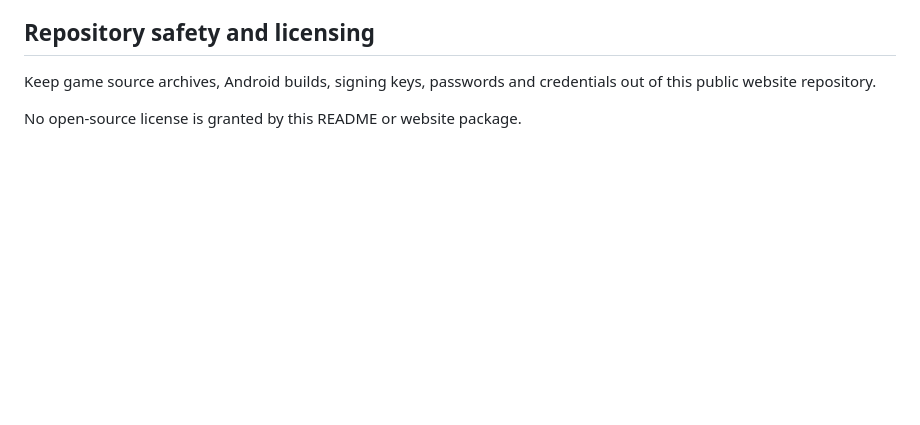
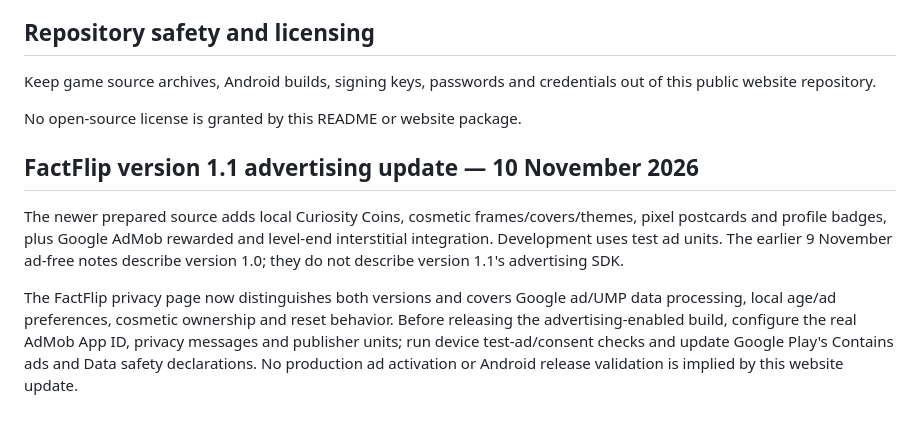
Before and after one commit to shockitgames/shockitgames.github.io, a Markdown page: README.md, the part around the change. Rendered like a GitHub page; blank space fills up the shorter version.

Commit message:
Document FactFlip version 1.1 advertising preparation

```diff
--- a/README.md
+++ b/README.md
@@ -172,3 +172,18 @@ Keep game source archives, Android builds, signing keys, passwords and
 credentials out of this public website repository.
 
 No open-source license is granted by this README or website package.
+
+
+## FactFlip version 1.1 advertising update — 10 November 2026
+
+The newer prepared source adds local Curiosity Coins, cosmetic frames/covers/themes,
+pixel postcards and profile badges, plus Google AdMob rewarded and level-end
+interstitial integration. Development uses test ad units. The earlier 9 November
+ad-free notes describe version 1.0; they do not describe version 1.1's advertising SDK.
+
+The FactFlip privacy page now distinguishes both versions and covers Google ad/UMP
+data processing, local age/ad preferences, cosmetic ownership and reset behavior.
+Before releasing the advertising-enabled build, configure the real AdMob App ID,
+privacy messages and publisher units; run device test-ad/consent checks and update
+Google Play's Contains ads and Data safety declarations. No production ad activation
+or Android release validation is implied by this website update.
```
